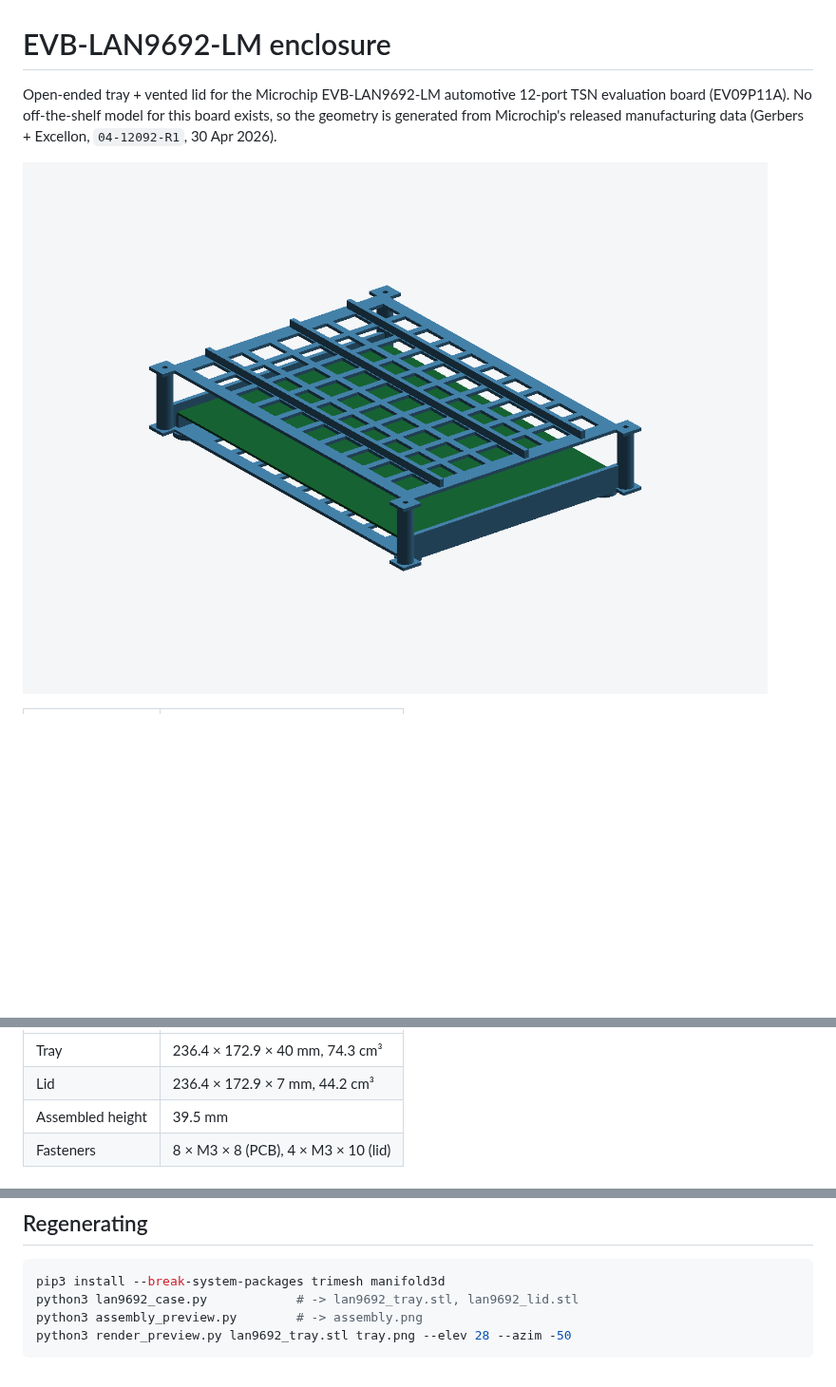
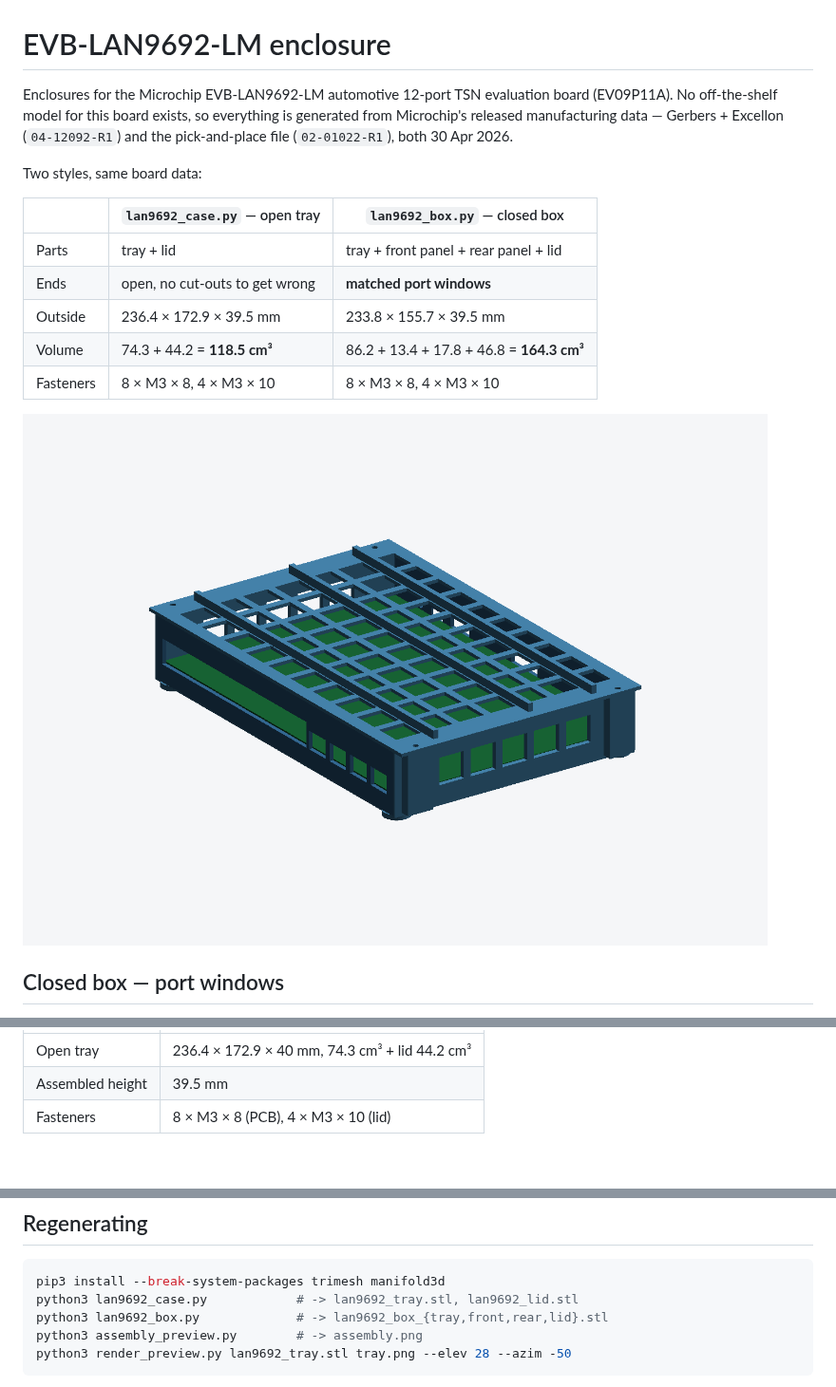
Before and after one commit to hwkim3330/stl-model, a Markdown page: lan9692-evb-case/README.md, 3 parts joined by grey strips. Shown at 95% size. GitHub-like rendering; pictures changed too: lan9692-evb-case/img/box_assembly.png (added); blank space fills up the shorter version.

````diff
--- a/lan9692-evb-case/README.md
+++ b/lan9692-evb-case/README.md
@@ -1,8 +1,21 @@
 # EVB-LAN9692-LM enclosure
 
-Open-ended tray + vented lid for the Microchip EVB-LAN9692-LM automotive
-12-port TSN evaluation board (EV09P11A). No off-the-shelf model for this board
-exists, so the geometry is generated from Microchip's released manufacturing
-data (Gerbers + Excellon, `04-12092-R1`, 30 Apr 2026).
+Enclosures for the Microchip EVB-LAN9692-LM automotive 12-port TSN evaluation
+board (EV09P11A). No off-the-shelf model for this board exists, so everything is
+generated from Microchip's released manufacturing data — Gerbers + Excellon
+(`04-12092-R1`) and the pick-and-place file (`02-01022-R1`), both 30 Apr 2026.
 
-![assembly](img/assembly.png)
+Two styles, same board data:
+
+| | `lan9692_case.py` — open tray | `lan9692_box.py` — closed box |
+|---|---|---|
+| Parts | tray + lid | tray + front panel + rear panel + lid |
+| Ends | open, no cut-outs to get wrong | **matched port windows** |
+| Outside | 236.4 × 172.9 × 39.5 mm | 233.8 × 155.7 × 39.5 mm |
+| Volume | 74.3 + 44.2 = **118.5 cm³** | 86.2 + 13.4 + 17.8 + 46.8 = **164.3 cm³** |
+| Fasteners | 8 × M3 × 8, 4 × M3 × 10 | 8 × M3 × 8, 4 × M3 × 10 |
+
+![box](img/box_assembly.png)
+
+## Closed box — port windows
+
@@ -9,8 +47,7 @@ data (Gerbers + Excellon, `04-12092-R1`, 30 Apr 2026).
 
 | | |
 |---|---|
-| Tray | 236.4 × 172.9 × 40 mm, 74.3 cm³ |
-| Lid | 236.4 × 172.9 × 7 mm, 44.2 cm³ |
+| Open tray | 236.4 × 172.9 × 40 mm, 74.3 cm³ + lid 44.2 cm³ |
 | Assembled height | 39.5 mm |
 | Fasteners | 8 × M3 × 8 (PCB), 4 × M3 × 10 (lid) |
 
@@ -83,6 +120,7 @@ print the tray first and measure before ordering the lid.
 ```bash
 pip3 install --break-system-packages trimesh manifold3d
 python3 lan9692_case.py            # -> lan9692_tray.stl, lan9692_lid.stl
+python3 lan9692_box.py             # -> lan9692_box_{tray,front,rear,lid}.stl
 python3 assembly_preview.py        # -> assembly.png
 python3 render_preview.py lan9692_tray.stl tray.png --elev 28 --azim -50
 ```
````
Also changed, not shown: other parts of lan9692-evb-case/README.md (+25 -0 lines), README.md (+10 -7 lines), esp32-s31-coreboard-case/README.md (added, +59 -0 lines), esp32-s31-coreboard-case/img/assembly.png (added), esp32-s31-coreboard-case/img/tray_iso.png (added), lan9692-evb-case/img/box_front.png (added), lan9692-evb-case/img/box_rear.png (added), 9 other files.
